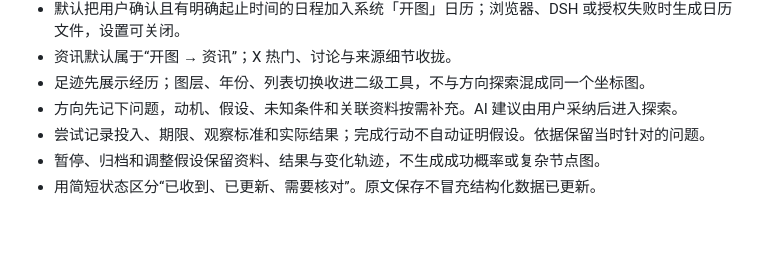
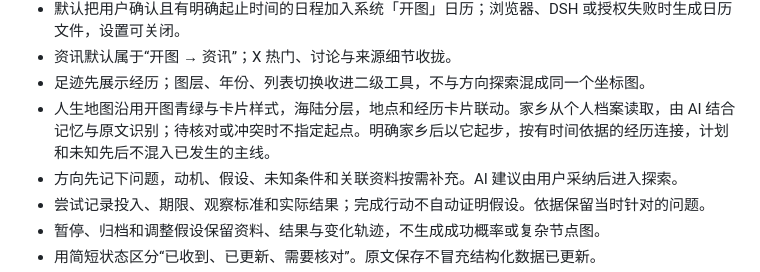
Before and after one commit to Stahl-G/rensheng-kaitu, a Markdown page: docs/PRODUCT.md, the part around the change. Rendered like a GitHub page; blank space fills up the shorter version.

```diff
--- a/docs/PRODUCT.md
+++ b/docs/PRODUCT.md
@@ -41,6 +41,7 @@
 - 默认把用户确认且有明确起止时间的日程加入系统「开图」日历；浏览器、DSH 或授权失败时生成日历文件，设置可关闭。
 - 资讯默认属于“开图 → 资讯”；X 热门、讨论与来源细节收拢。
 - 足迹先展示经历；图层、年份、列表切换收进二级工具，不与方向探索混成同一个坐标图。
+- 人生地图沿用开图青绿与卡片样式，海陆分层，地点和经历卡片联动。家乡从个人档案读取，由 AI 结合记忆与原文识别；待核对或冲突时不指定起点。明确家乡后以它起步，按有时间依据的经历连接，计划和未知先后不混入已发生的主线。
 - 方向先记下问题，动机、假设、未知条件和关联资料按需补充。AI 建议由用户采纳后进入探索。
 - 尝试记录投入、期限、观察标准和实际结果；完成行动不自动证明假设。依据保留当时针对的问题。
 - 暂停、归档和调整假设保留资料、结果与变化轨迹，不生成成功概率或复杂节点图。
```
Also changed, not shown: docs/acceptance/life-map-2026-10-16/dark.png (added), docs/acceptance/life-map-2026-10-16/light.png (added), docs/acceptance/life-map-2026-10-16/mobile.png (added), 10 other files.
